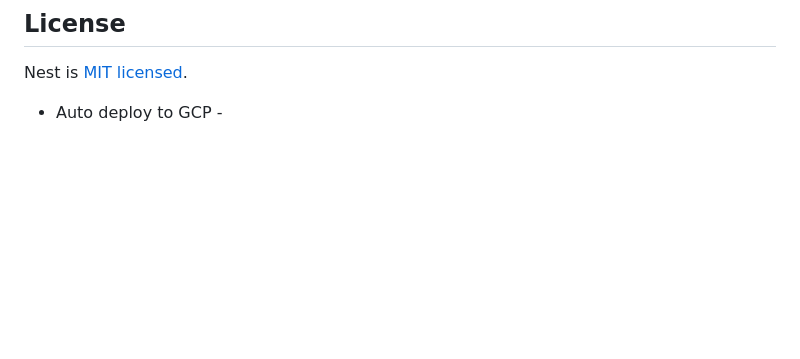
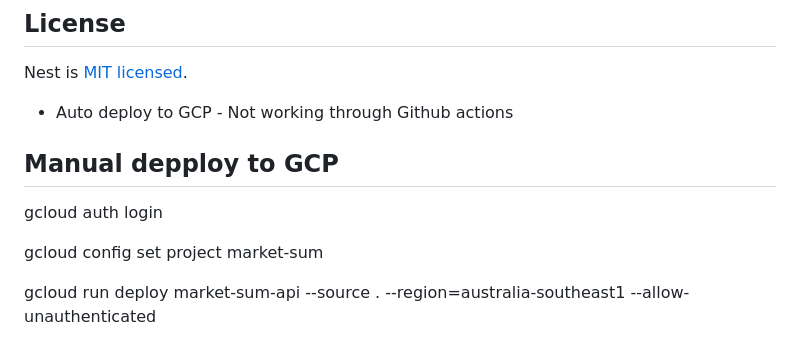
Before and after one commit to thedanskimusic/market-sum, a Markdown page: README.md, the part around the change. Rendered like a GitHub page; blank space fills up the shorter version.

Commit message:
Update README.md manual deploy

```diff
--- a/README.md
+++ b/README.md
@@ -97,4 +97,12 @@ Nest is an MIT-licensed open source project. It can grow thanks to the sponsors
 
 Nest is [MIT licensed](https://github.com/nestjs/nest/blob/master/LICENSE).
 
-- Auto deploy to GCP -
+- Auto deploy to GCP - Not working through Github actions
+
+## Manual depploy to GCP
+
+gcloud auth login
+
+gcloud config set project market-sum
+
+gcloud run deploy market-sum-api --source . --region=australia-southeast1 --allow-unauthenticated
```
